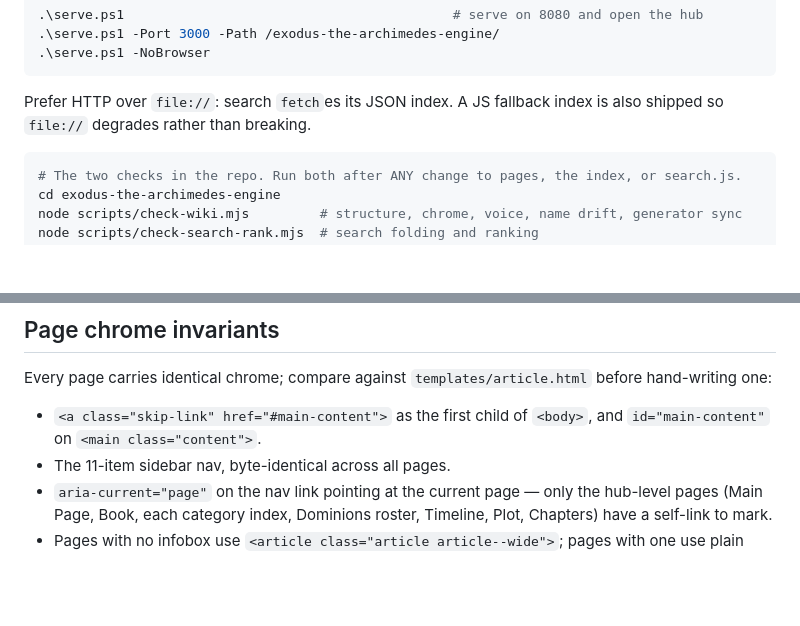
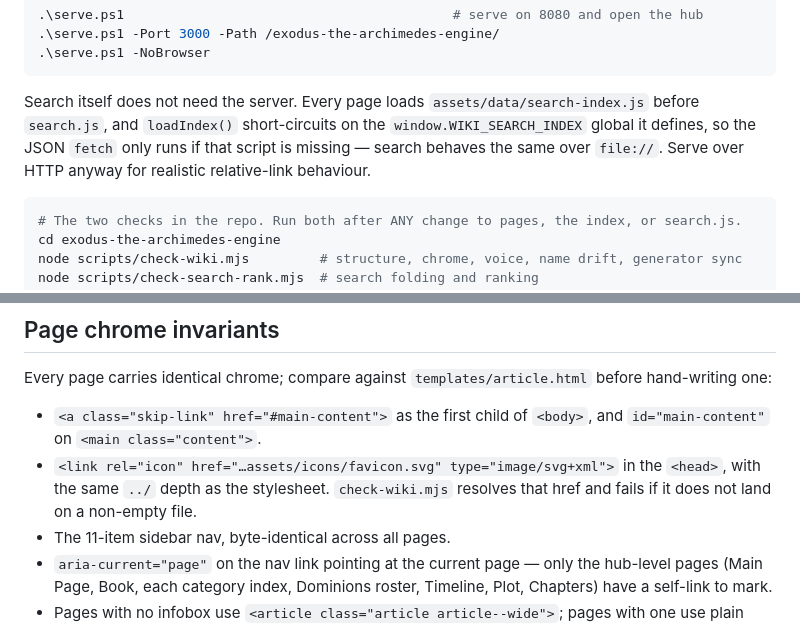
Before and after one commit to mortenbrudvik/exodus-wiki, a Markdown page: CLAUDE.md, 2 parts joined by grey strips. Drawn GitHub-style; blank space fills up the shorter version.

````diff
--- a/CLAUDE.md
+++ b/CLAUDE.md
@@ -29,8 +29,10 @@ python -m http.server 8080
 .\serve.ps1 -NoBrowser
 ```
 
-Prefer HTTP over `file://`: search `fetch`es its JSON index. A JS fallback index is also shipped so
-`file://` degrades rather than breaking.
+Search itself does not need the server. Every page loads `assets/data/search-index.js` before
+`search.js`, and `loadIndex()` short-circuits on the `window.WIKI_SEARCH_INDEX` global it defines, so
+the JSON `fetch` only runs if that script is missing — search behaves the same over `file://`. Serve
+over HTTP anyway for realistic relative-link behaviour.
 
 ```bash
 # The two checks in the repo. Run both after ANY change to pages, the index, or search.js.
@@ -111,6 +113,9 @@ one:
 
 - `<a class="skip-link" href="#main-content">` as the first child of `<body>`, and
   `id="main-content"` on `<main class="content">`.
+- `<link rel="icon" href="…assets/icons/favicon.svg" type="image/svg+xml">` in the `<head>`, with the
+  same `../` depth as the stylesheet. `check-wiki.mjs` resolves that href and fails if it does not
+  land on a non-empty file.
 - The 11-item sidebar nav, byte-identical across all pages.
 - `aria-current="page"` on the nav link pointing at the current page — only the hub-level pages
   (Main Page, Book, each category index, Dominions roster, Timeline, Plot, Chapters) have a
````
Also changed, not shown: exodus-the-archimedes-engine/README.md (+10 -6 lines).
